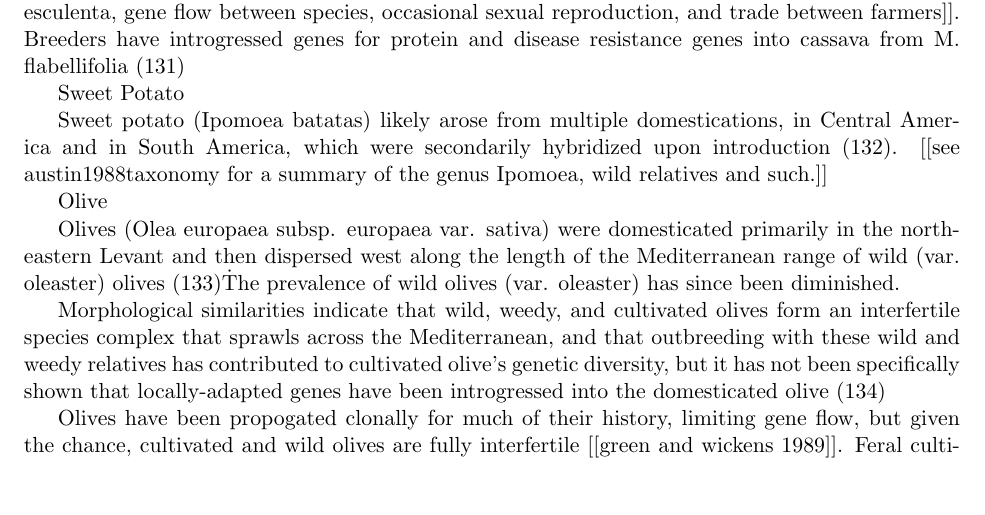
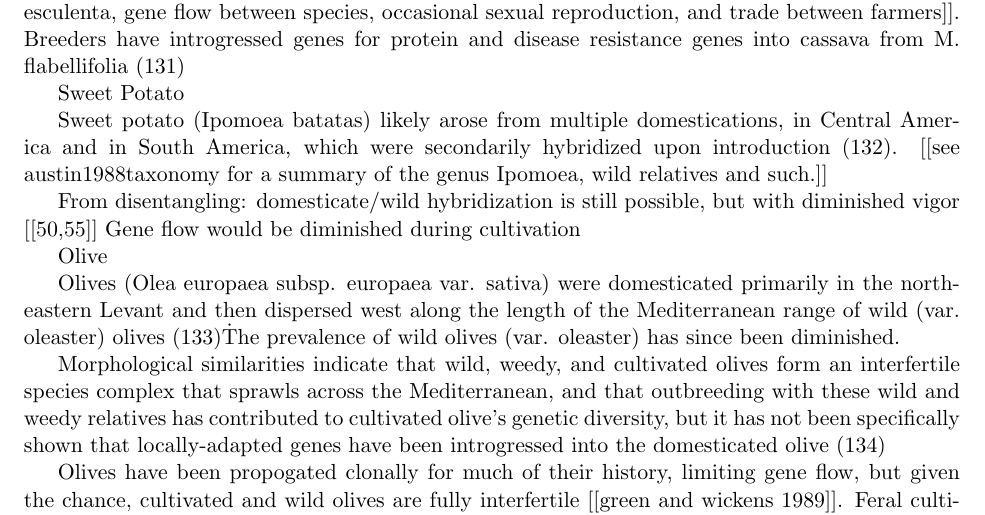
Before and after one commit to HuffordLab/Crop_Adaptation_Gene_Flow, a LaTeX document (crop_adaptation_gene_flow_gj_outline.tex): part of page 7 of 18, cut so that both start at the same text, the shorter picture padded with empty space. Compiled offline with pdfLaTeX.

Commit message:
Update crop_adaptation_gene_flow_gj_outline.tex

```diff
--- a/crop_adaptation_gene_flow_gj_outline.tex
+++ b/crop_adaptation_gene_flow_gj_outline.tex
@@ -380,6 +380,9 @@ Sweet Potato
 
 Sweet potato (Ipomoea batatas) likely arose from multiple domestications, in Central America and in South America, which were secondarily hybridized upon introduction \cite{roullier2013disentangling}.  [[see austin1988taxonomy for a summary of the genus Ipomoea, wild relatives and such.]]
 
+From disentangling:
+domesticate/wild hybridization is still possible, but with diminished vigor [[50,55]]
+Gene flow would be diminished during cultivation
 
 
 
```
